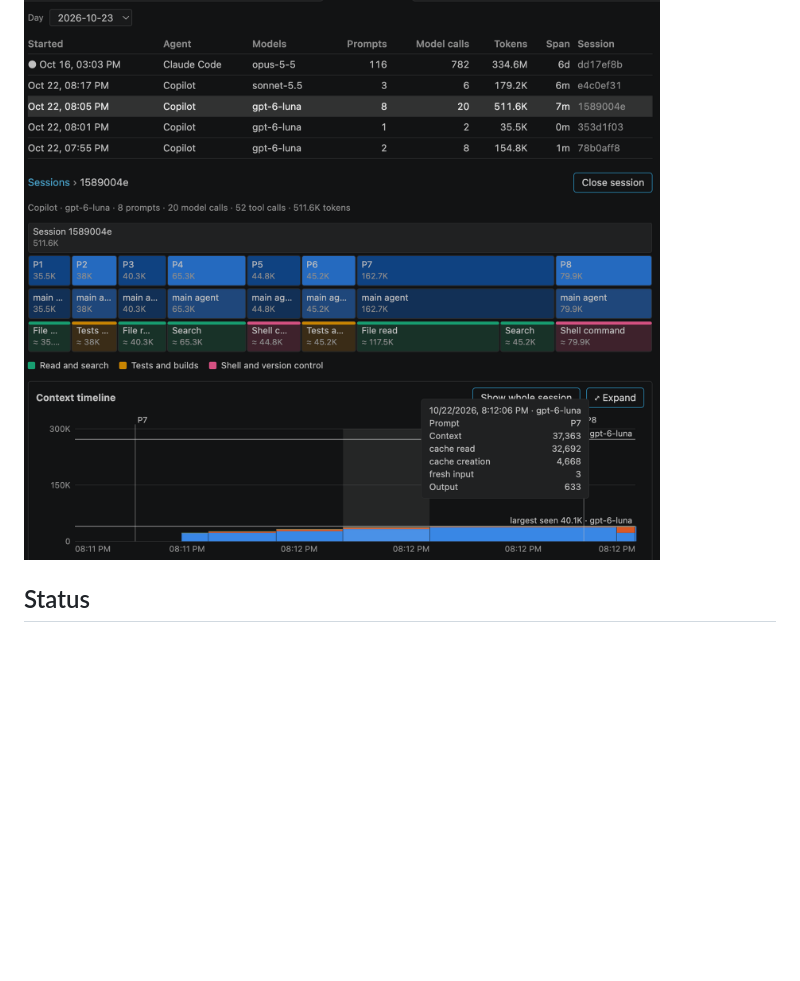
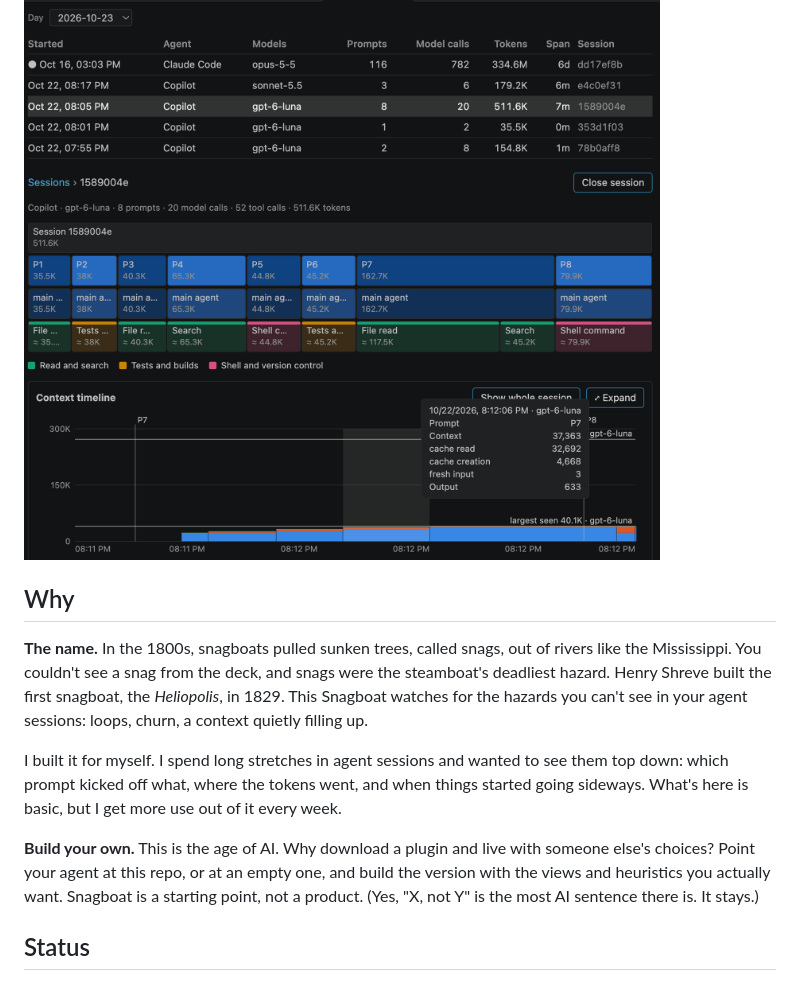
Before and after one commit to DChristianson/snagboat, a Markdown page: README.md, the part around the change. Drawn GitHub-style; blank space fills up the shorter version.

Commit message:
Add a Why section to the README: the name, the purpose, build your own (#9)
Co-authored-by: Claude Opus 5.5 <noreply@anthropic.com>

```diff
--- a/README.md
+++ b/README.md
@@ -3,6 +3,14 @@
 Snagboat is a VS Code extension that watches AI coding agents (Claude Code and GitHub Copilot Chat), normalizes their activity into one local event log, and flags signs of trouble: an agent looping on the same file, churning through tool calls, going quiet, blowing a token budget, or sounding unsure of itself. Results show up in the status bar and a detail view. Everything stays on your machine.
 
 ![The Sessions tab: a Copilot session's turn tree, split by prompt, agent, and tool category, above its context timeline](docs/images/sessions-tab.png)
+
+## Why
+
+**The name.** In the 1800s, snagboats pulled sunken trees, called snags, out of rivers like the Mississippi. You couldn't see a snag from the deck, and snags were the steamboat's deadliest hazard. Henry Shreve built the first snagboat, the *Heliopolis*, in 1829. This Snagboat watches for the hazards you can't see in your agent sessions: loops, churn, a context quietly filling up.
+
+I built it for myself. I spend long stretches in agent sessions and wanted to see them top down: which prompt kicked off what, where the tokens went, and when things started going sideways. What's here is basic, but I get more use out of it every week.
+
+**Build your own.** This is the age of AI. Why download a plugin and live with someone else's choices? Point your agent at this repo, or at an empty one, and build the version with the views and heuristics you actually want. Snagboat is a starting point, not a product. (Yes, "X, not Y" is the most AI sentence there is. It stays.)
 
 ## Status
 
```
